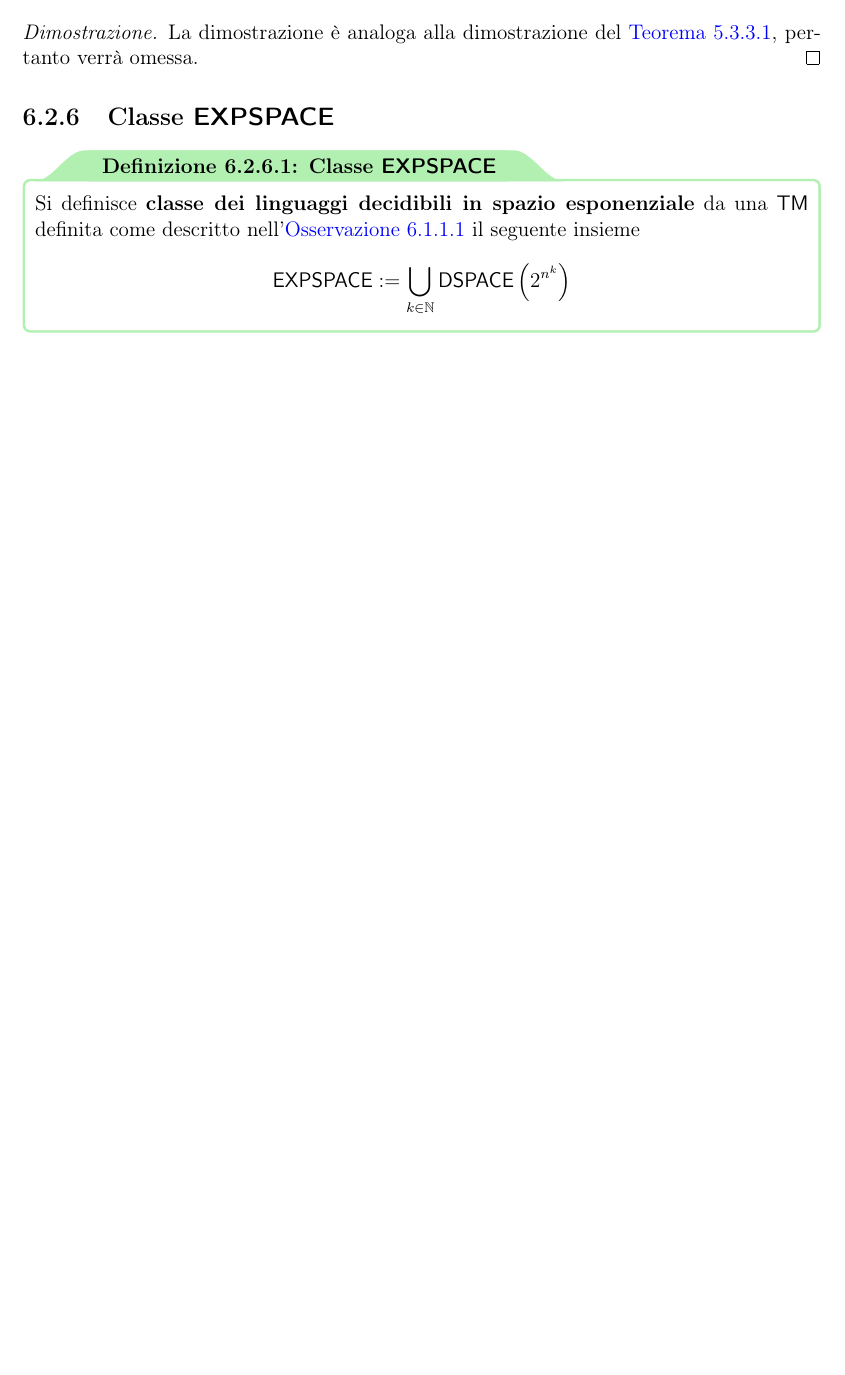
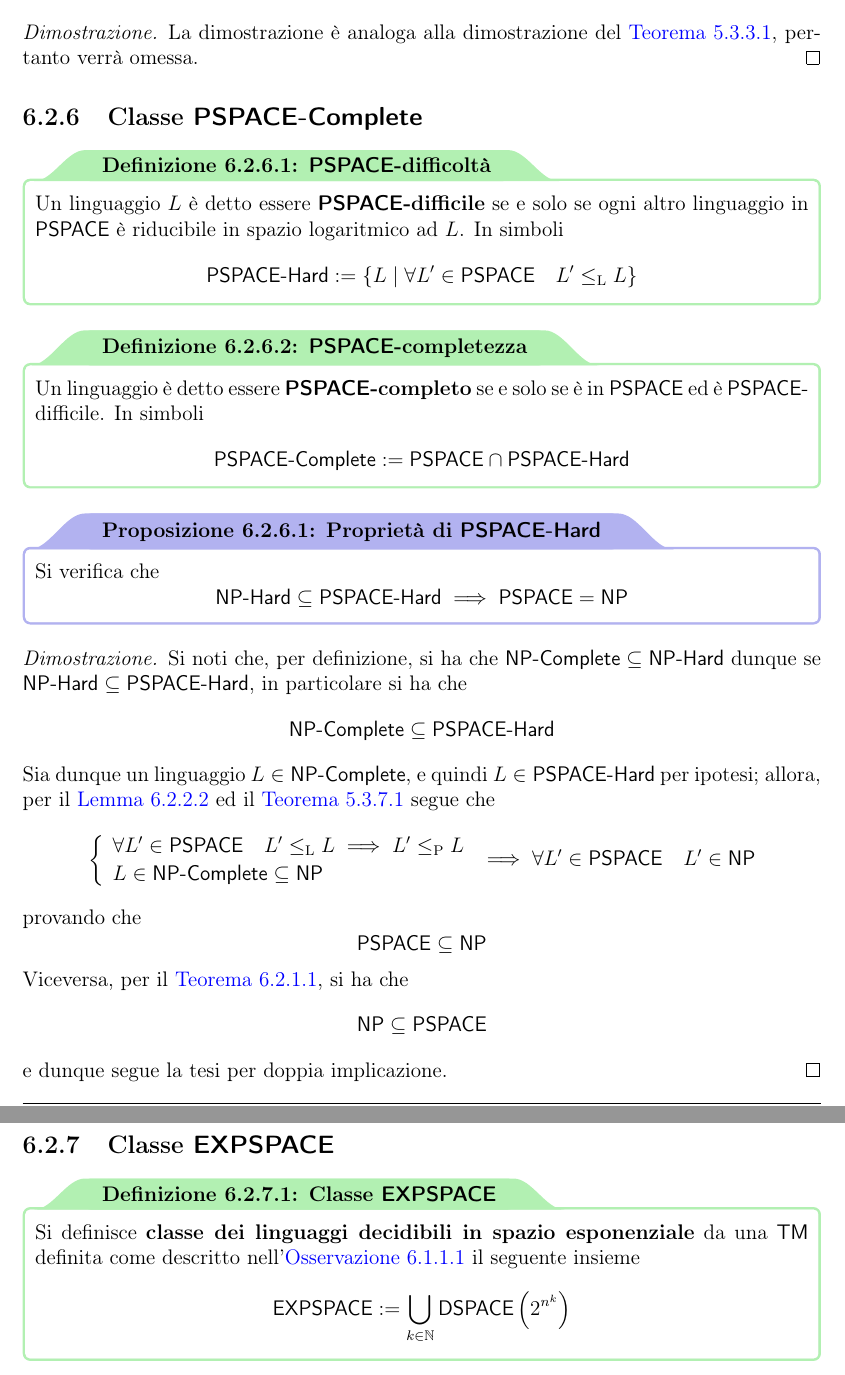
Before and after one commit to aflaag-notes/automata, a LaTeX document (src/Automi: Calcolabilità e Complessità.tex): part of page 130 of 144 before the commit and two parts of pages 130 and 131 of 145 after it, the two joined at a grey line, cut so that both start at the same text, the shorter picture padded with empty space. The pictures show the PDF file src/Automi: Calcolabilità e Complessità.pdf that the author committed with the source.

Commit message:
useless addition

```diff
--- a/src/Automi: Calcolabilità e Complessità.tex
+++ b/src/Automi: Calcolabilità e Complessità.tex
@@ -3769,6 +3769,24 @@
         La dimostrazione è analoga alla dimostrazione del \cref{p = cop}, pertanto verrà omessa.
     \end{proof}
 
+    \subsection{Classe \PSPACEComplete}
+
+    \begin{frameddefn}{\PSPACE-difficoltà}
+        Un linguaggio $L$ è detto essere \tbf{\PSPACE-difficile} se e solo se ogni altro linguaggio in \PSPACE è riducibile in spazio logaritmico ad $L$. In simboli $$\PSPACEHard := \{L \mid \forall L' \in \PSPACE \quad L' \leq_\mathrm L L\}$$
+    \end{frameddefn}
+
+    \begin{frameddefn}{\PSPACE-completezza}
+        Un linguaggio è detto essere \tbf{\PSPACE-completo} se e solo se è in \PSPACE ed è \PSPACE-difficile. In simboli $$\PSPACEComplete := \PSPACE \cap \PSPACEHard$$
+    \end{frameddefn}
+
+    \begin{framedprop}{Proprietà di \PSPACEHard}
+        Si verifica che $$\NPHard \subseteq \PSPACEHard \implies \PSPACE = \NPclass$$
+    \end{framedprop}
+
+    \begin{proof}
+        Si noti che, per definizione, si ha che $\NPComplete \subseteq \NPHard$ dunque se $\NPHard \subseteq \PSPACEHard$, in particolare si ha che $$\NPComplete \subseteq \PSPACEHard$$ Sia dunque un linguaggio $L \in \NPComplete$, e quindi $L \in \PSPACEHard$ per ipotesi; allora, per il \cref{l red into p red} ed il \cref{np w red} segue che $$\soe{l}{\forall L' \in \PSPACE \quad L' \leq_\mathrm L L \implies L' \leq_\mathrm P L \\ L \in \NPComplete \subseteq \NPclass} \implies \forall L' \in \PSPACE \quad L' \in \NPclass$$ provando che $$\PSPACE \subseteq \NPclass$$ Viceversa, per il \cref{dtime in dspace}, si ha che $$\NPclass \subseteq \PSPACE$$ e dunque segue la tesi per doppia implicazione.
+    \end{proof}
+
     \subsection{Classe \EXPSPACE}
 
     \begin{frameddefn}{Classe \EXPSPACE}
@@ -3880,6 +3898,14 @@
 
     \begin{proof}
         La dimostrazione è analoga alla dimostrazione della \cref{p = np impl 3}, pertanto verrà omessa.
+    \end{proof}
+
+    \begin{framedthm}[label={nl-complete w red}]{}
+        Siano $A$ e $B$ due linguaggi definiti su un alfabeto $\Sigma$; se $A \leq_\mathrm L B$, $A$ è \NLSPACE-completo è $B$ è in \NLSPACE, allora $B$ è \NLSPACE-completo. In simboli $$\soe{l}{A \leq_\mathrm L B \\ A \in \NLComplete \\ B \in \NLSPACE} \implies B \in \NLComplete$$
+    \end{framedthm}
+
+    \begin{proof}
+        La dimostrazione è analoga alla dimostrazione del \cref{np-complete w red}, pertanto verrà omessa
     \end{proof}
 
     \begin{framedthm}[label={path in nl-complete}]{$PATH$ in \NLComplete}
```
Also changed, not shown: README.md, src/Automi: Calcolabilità e Complessità.pdf, src/Automi: Calcolabilità e Complessità.tex (4 more changed lines), 6 other files.
